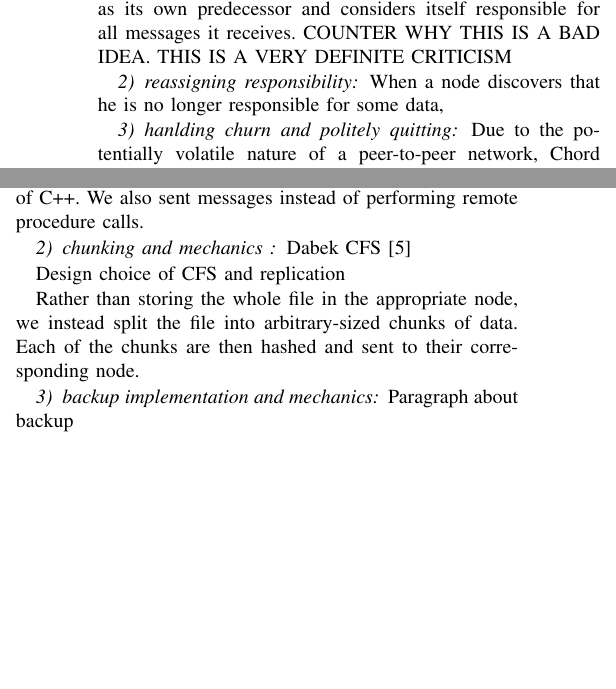
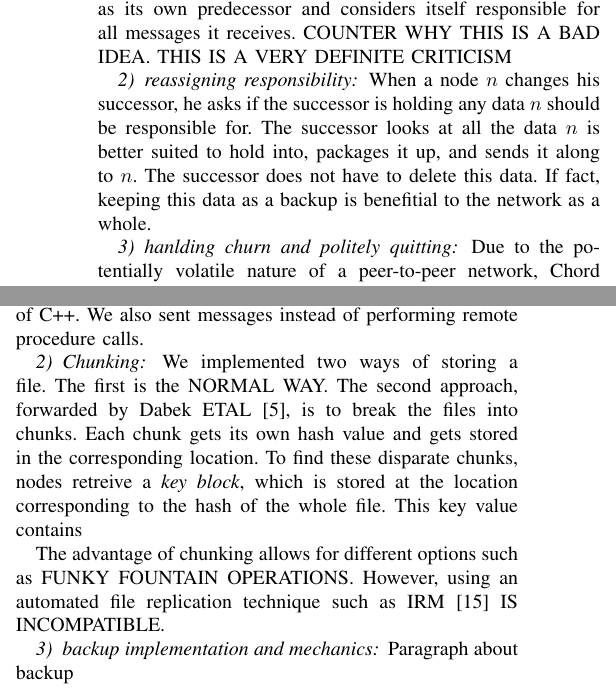
Before and after one commit to BrendanBenshoof/CHRONUS, a LaTeX paper (CHRONUS/WHITEPAPER/CHRONUS.tex): two parts of the columns of page 3 of 4, joined at a grey line, cut so that both start at the same text, the shorter picture padded with empty space. Compiled offline with pdfLaTeX.

Commit message:
Yay more paragraphs

```diff
--- a/CHRONUS/WHITEPAPER/CHRONUS.tex
+++ b/CHRONUS/WHITEPAPER/CHRONUS.tex
@@ -157,7 +157,7 @@ In our implementation, a node $n$ is responsible for the keys ($predecessor(n)$,
 
 
 \subsubsection{reassigning responsibility}
-When a node discovers that he is no longer responsible for some data,
+When a node $n$ changes his successor, he asks if the successor is holding any data $n$ should be responsible for.  The successor looks at all the data $n$ is better suited to hold into, packages it up, and sends it along to $n$.  The successor does not have to delete this data. If fact, keeping this data as a backup is benefitial to the network as a whole.
 
 \subsubsection{hanlding churn and politely quitting}
 Due to the potentially volatile nature of a peer-to-peer network, Chord has to be able to handle (or at the very least, tolerate) an arbitrary amount of churn.  We've already detailed how Chord gradually guides nodes into their correct locations after they join the network.  The same is true for when a node leaves the network; the stabilize procedure will guide nodes to their correct successors and predecessors.  However, we can exert more control over how to handle nodes leaving the network
@@ -199,14 +199,10 @@ age of the inherent ring structure.
 We implemented the Chord based on the psuedocode  in the Stoica's paper \cite{Chord}, using Python instead of C++.  We also sent messages instead of performing remote procedure calls.
 
 
-\subsubsection{chunking and mechanics }
+\subsubsection{Chunking}
+We implemented two ways of storing a file.  The first is the NORMAL WAY.  The second approach, forwarded by Dabek ETAL \cite{CFS}, is to break the files into chunks.  Each chunk gets its own hash value and gets stored in the corresponding location.  To find these disparate  chunks, nodes retreive a \emph{key block}, which is stored at the location corresponding to the hash of the whole file.  This key value contains
 
-Dabek CFS \cite{CFS}
-
-Design choice of CFS and replication
-
-
-Rather than storing the whole file in the appropriate node, we instead split the file into arbitrary-sized chunks of data.  Each of the chunks are then hashed and sent to their corresponding node.
+The advantage of chunking allows for different options such as FUNKY FOUNTAIN OPERATIONS.  However, using an automated file replication technique such as IRM \cite{IRM} IS INCOMPATIBLE.
 
 \subsubsection{backup implementation and mechanics}
 Paragraph about backup
```
Also changed, not shown: CHRONUS/WHITEPAPER/CHRONUS.pdf, CHRONUS/WHITEPAPER/CHRONUS.tex (9 more changed lines).
